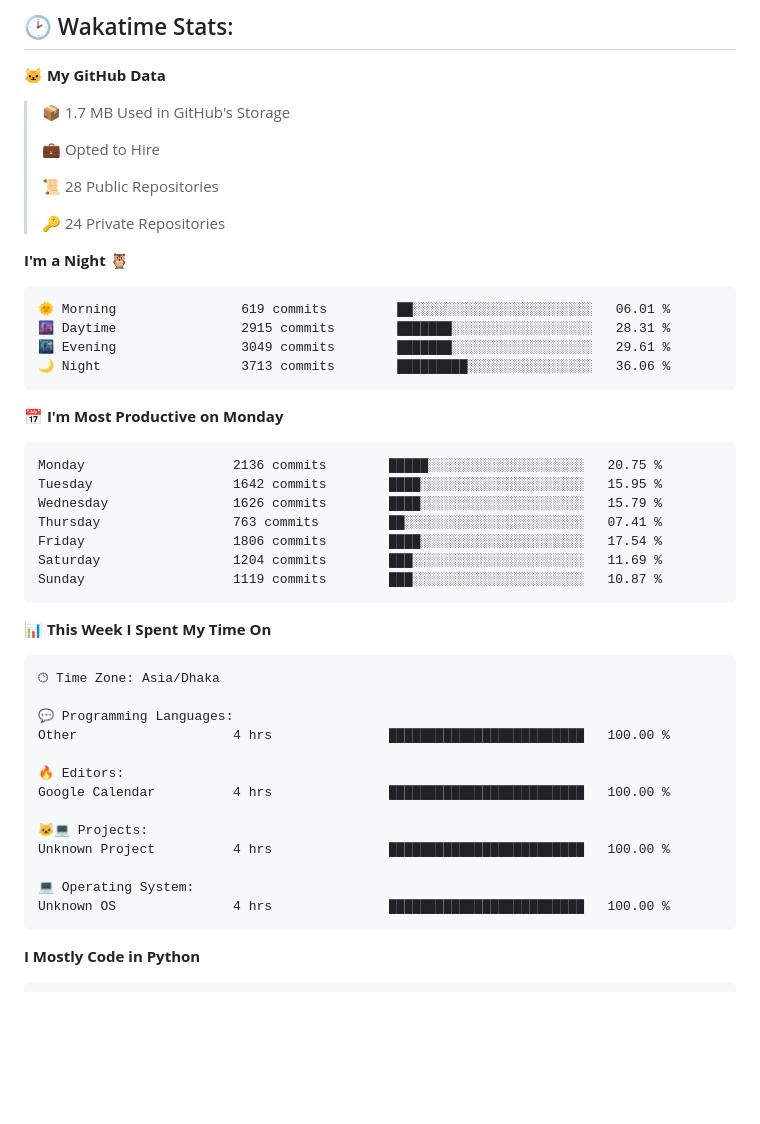
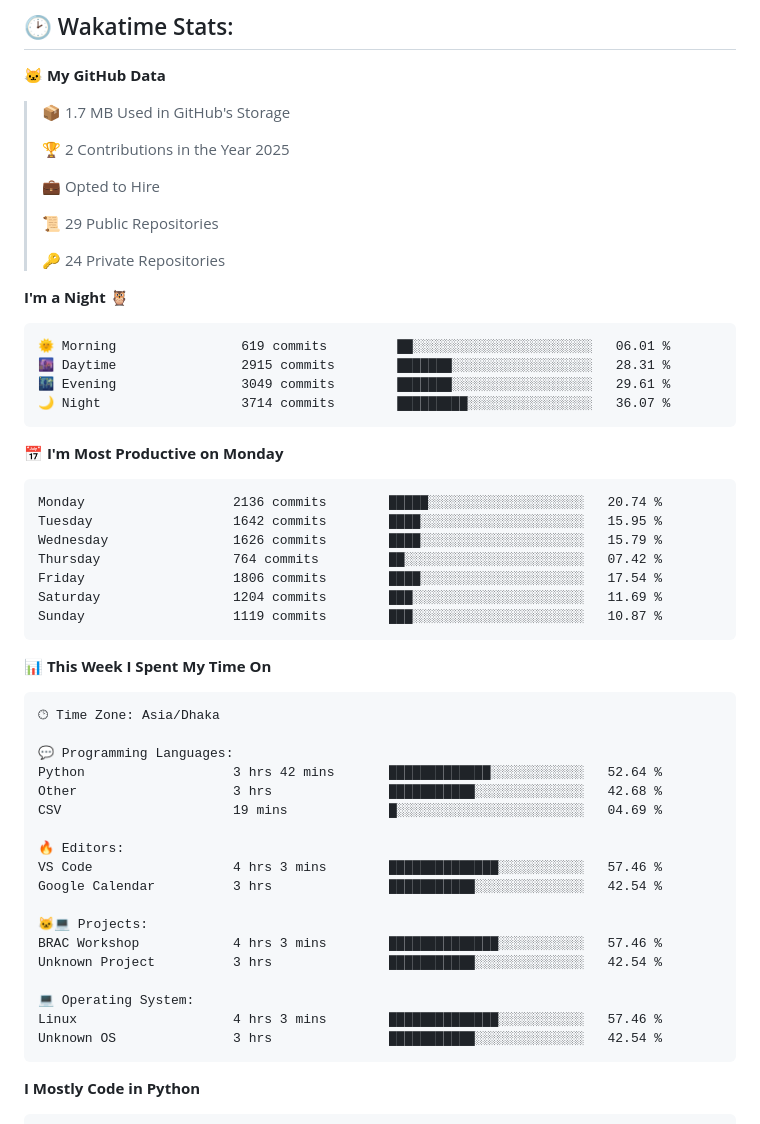
Before and after one commit to mirsazzathossain/mirsazzathossain, a Markdown page: README.md, the part around the change. Drawn GitHub-style; blank space fills up the shorter version.

Commit message:
Updated with Dev Metrics

````diff
--- a/README.md
+++ b/README.md
@@ -147,9 +147,11 @@ Feel free to reach out to discuss **ideas** or ask research-related questions
 
 > 📦 1.7 MB Used in GitHub's Storage
  >
+> 🏆 2 Contributions in the Year 2025
+ >
 > 💼 Opted to Hire
  >
-> 📜 28 Public Repositories
+> 📜 29 Public Repositories
  >
 > 🔑 24 Private Repositories
  >
@@ -159,15 +161,15 @@ Feel free to reach out to discuss **ideas** or ask research-related questions
 🌞 Morning                619 commits         ██░░░░░░░░░░░░░░░░░░░░░░░   06.01 %
 🌆 Daytime                2915 commits        ███████░░░░░░░░░░░░░░░░░░   28.31 %
 🌃 Evening                3049 commits        ███████░░░░░░░░░░░░░░░░░░   29.61 %
-🌙 Night                  3713 commits        █████████░░░░░░░░░░░░░░░░   36.06 %
+🌙 Night                  3714 commits        █████████░░░░░░░░░░░░░░░░   36.07 %
 ```
 📅 **I'm Most Productive on Monday**
 
 ```text
-Monday                   2136 commits        █████░░░░░░░░░░░░░░░░░░░░   20.75 %
+Monday                   2136 commits        █████░░░░░░░░░░░░░░░░░░░░   20.74 %
 Tuesday                  1642 commits        ████░░░░░░░░░░░░░░░░░░░░░   15.95 %
 Wednesday                1626 commits        ████░░░░░░░░░░░░░░░░░░░░░   15.79 %
-Thursday                 763 commits         ██░░░░░░░░░░░░░░░░░░░░░░░   07.41 %
+Thursday                 764 commits         ██░░░░░░░░░░░░░░░░░░░░░░░   07.42 %
 Friday                   1806 commits        ████░░░░░░░░░░░░░░░░░░░░░   17.54 %
 Saturday                 1204 commits        ███░░░░░░░░░░░░░░░░░░░░░░   11.69 %
 Sunday                   1119 commits        ███░░░░░░░░░░░░░░░░░░░░░░   10.87 %
@@ -180,16 +182,21 @@ Sunday                   1119 commits        ███░░░░░░░░
 🕑︎ Time Zone: Asia/Dhaka
 
 💬 Programming Languages:
-Other                    4 hrs               █████████████████████████   100.00 %
+Python                   3 hrs 42 mins       █████████████░░░░░░░░░░░░   52.64 %
+Other                    3 hrs               ███████████░░░░░░░░░░░░░░   42.68 %
+CSV                      19 mins             █░░░░░░░░░░░░░░░░░░░░░░░░   04.69 %
 
 🔥 Editors:
-Google Calendar          4 hrs               █████████████████████████   100.00 %
+VS Code                  4 hrs 3 mins        ██████████████░░░░░░░░░░░   57.46 %
+Google Calendar          3 hrs               ███████████░░░░░░░░░░░░░░   42.54 %
 
 🐱‍💻 Projects:
-Unknown Project          4 hrs               █████████████████████████   100.00 %
+BRAC Workshop            4 hrs 3 mins        ██████████████░░░░░░░░░░░   57.46 %
+Unknown Project          3 hrs               ███████████░░░░░░░░░░░░░░   42.54 %
 
 💻 Operating System:
-Unknown OS               4 hrs               █████████████████████████   100.00 %
+Linux                    4 hrs 3 mins        ██████████████░░░░░░░░░░░   57.46 %
+Unknown OS               3 hrs               ███████████░░░░░░░░░░░░░░   42.54 %
 ```
 
 **I Mostly Code in Python**
````
